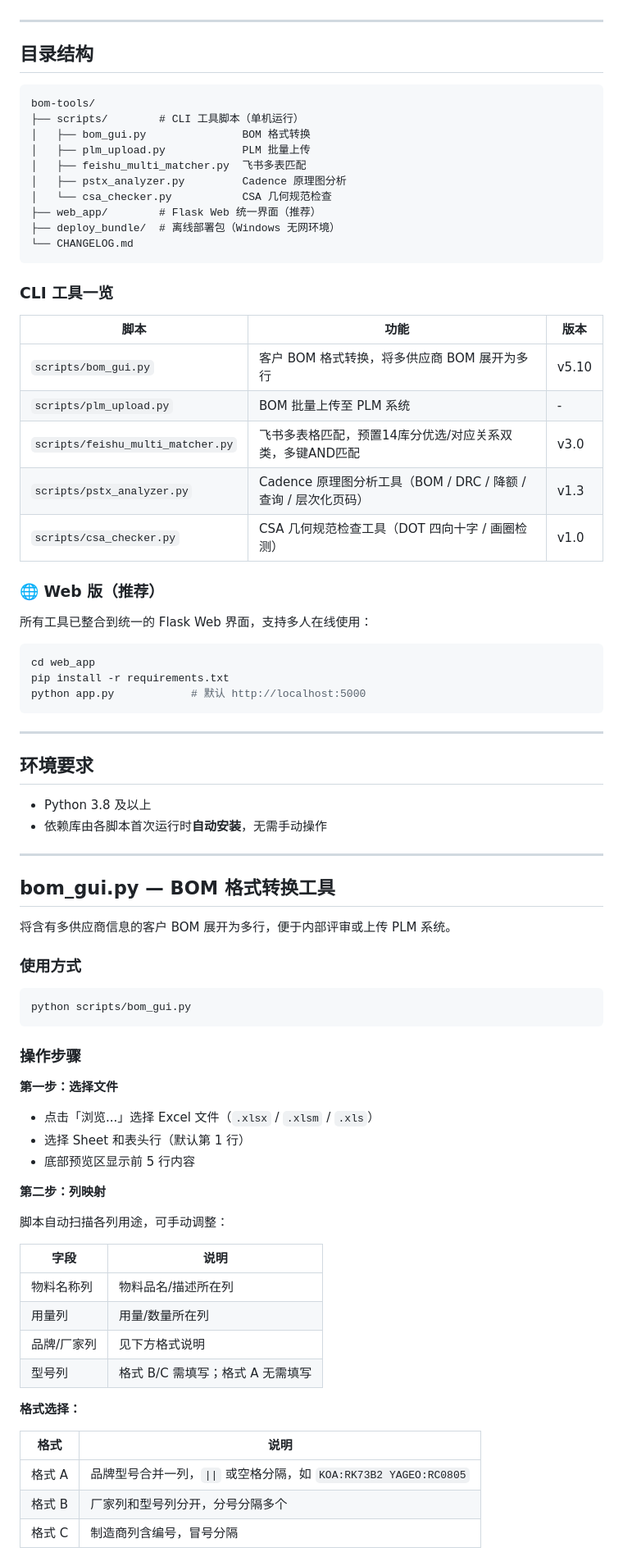
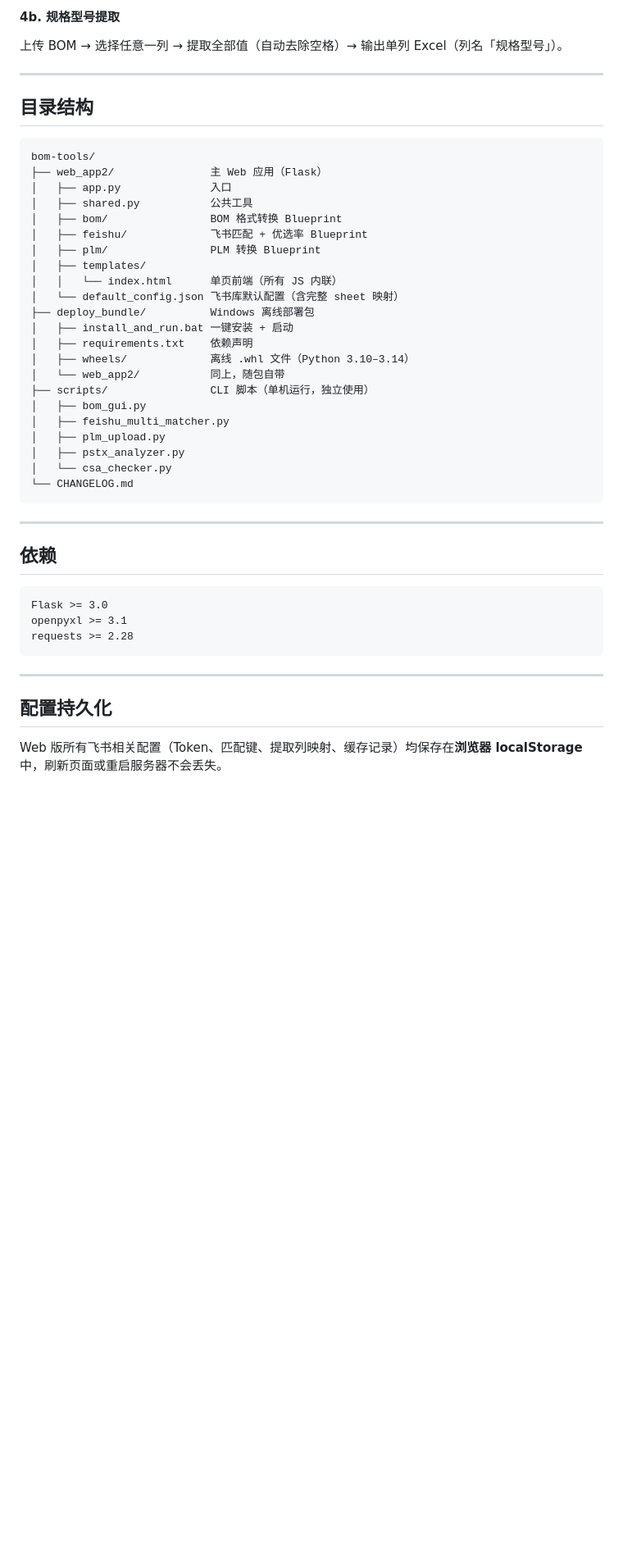
Before and after one commit to wangqioo/bom-tools, a Markdown page: README.md, the part around one of its changes. Shown at 82% size. GitHub-like rendering; blank space fills up the shorter version.

Commit message:
docs: rewrite README for web_app2 era
Co-Authored-By: Claude Sonnet 4.6 <noreply@anthropic.com>

````diff
--- a/README.md
+++ b/README.md
@@ -4,3 +88,6 @@
+#### 4b. 规格型号提取
+
+上传 BOM → 选择任意一列 → 提取全部值（自动去除空格）→ 输出单列 Excel（列名「规格型号」）。
 
 ---
 
@@ -8,80 +95,42 @@
 
 ```
 bom-tools/
-├── scripts/        # CLI 工具脚本（单机运行）
-│   ├── bom_gui.py               BOM 格式转换
-│   ├── plm_upload.py            PLM 批量上传
-│   ├── feishu_multi_matcher.py  飞书多表匹配
-│   ├── pstx_analyzer.py         Cadence 原理图分析
-│   └── csa_checker.py           CSA 几何规范检查
-├── web_app/        # Flask Web 统一界面（推荐）
-├── deploy_bundle/  # 离线部署包（Windows 无网环境）
+├── web_app2/               主 Web 应用（Flask）
+│   ├── app.py              入口
+│   ├── shared.py           公共工具
+│   ├── bom/                BOM 格式转换 Blueprint
+│   ├── feishu/             飞书匹配 + 优选率 Blueprint
+│   ├── plm/                PLM 转换 Blueprint
+│   ├── templates/
+│   │   └── index.html      单页前端（所有 JS 内联）
+│   └── default_config.json 飞书库默认配置（含完整 sheet 映射）
+├── deploy_bundle/          Windows 离线部署包
+│   ├── install_and_run.bat 一键安装 + 启动
+│   ├── requirements.txt    依赖声明
+│   ├── wheels/             离线 .whl 文件（Python 3.10–3.14）
+│   └── web_app2/           同上，随包自带
+├── scripts/                CLI 脚本（单机运行，独立使用）
+│   ├── bom_gui.py
+│   ├── feishu_multi_matcher.py
+│   ├── plm_upload.py
+│   ├── pstx_analyzer.py
+│   └── csa_checker.py
 └── CHANGELOG.md
-```
-
-### CLI 工具一览
-
-| 脚本 | 功能 | 版本 |
-|---|---|---|
-| `scripts/bom_gui.py` | 客户 BOM 格式转换，将多供应商 BOM 展开为多行 | v5.10 |
-| `scripts/plm_upload.py` | BOM 批量上传至 PLM 系统 | - |
-| `scripts/feishu_multi_matcher.py` | 飞书多表格匹配，预置14库分优选/对应关系双类，多键AND匹配 | v3.0 |
-| `scripts/pstx_analyzer.py` | Cadence 原理图分析工具（BOM / DRC / 降额 / 查询 / 层次化页码） | v1.3 |
-| `scripts/csa_checker.py` | CSA 几何规范检查工具（DOT 四向十字 / 画圈检测） | v1.0 |
-
-### 🌐 Web 版（推荐）
-
-所有工具已整合到统一的 Flask Web 界面，支持多人在线使用：
-
-```bash
-cd web_app
-pip install -r requirements.txt
-python app.py            # 默认 http://localhost:5000
 ```
 
 ---
 
-## 环境要求
+## 依赖
 
-- Python 3.8 及以上
-- 依赖库由各脚本首次运行时**自动安装**，无需手动操作
+```
+Flask >= 3.0
+openpyxl >= 3.1
+requests >= 2.28
+```
 
 ---
 
-## bom_gui.py — BOM 格式转换工具
+## 配置持久化
 
-将含有多供应商信息的客户 BOM 展开为多行，便于内部评审或上传 PLM 系统。
+Web 版所有飞书相关配置（Token、匹配键、提取列映射、缓存记录）均保存在**浏览器 localStorage** 中，刷新页面或重启服务器不会丢失。
 
-### 使用方式
-
-```bash
-python scripts/bom_gui.py
-```
-
-### 操作步骤
-
-**第一步：选择文件**
-
-- 点击「浏览...」选择 Excel 文件（`.xlsx` / `.xlsm` / `.xls`）
-- 选择 Sheet 和表头行（默认第 1 行）
-- 底部预览区显示前 5 行内容
-
-**第二步：列映射**
-
-脚本自动扫描各列用途，可手动调整：
-
-| 字段 | 说明 |
-|---|---|
-| 物料名称列 | 物料品名/描述所在列 |
-| 用量列 | 用量/数量所在列 |
-| 品牌/厂家列 | 见下方格式说明 |
-| 型号列 | 格式 B/C 需填写；格式 A 无需填写 |
-
-**格式选择：**
-
-| 格式 | 说明 |
-|---|---|
-| 格式 A | 品牌型号合并一列，`\|\|` 或空格分隔，如 `KOA:RK73B2 YAGEO:RC0805` |
-| 格式 B | 厂家列和型号列分开，分号分隔多个 |
-| 格式 C | 制造商列含编号，冒号分隔 |
-
````
Also changed, not shown: other parts of README.md (+86 -91 lines).
